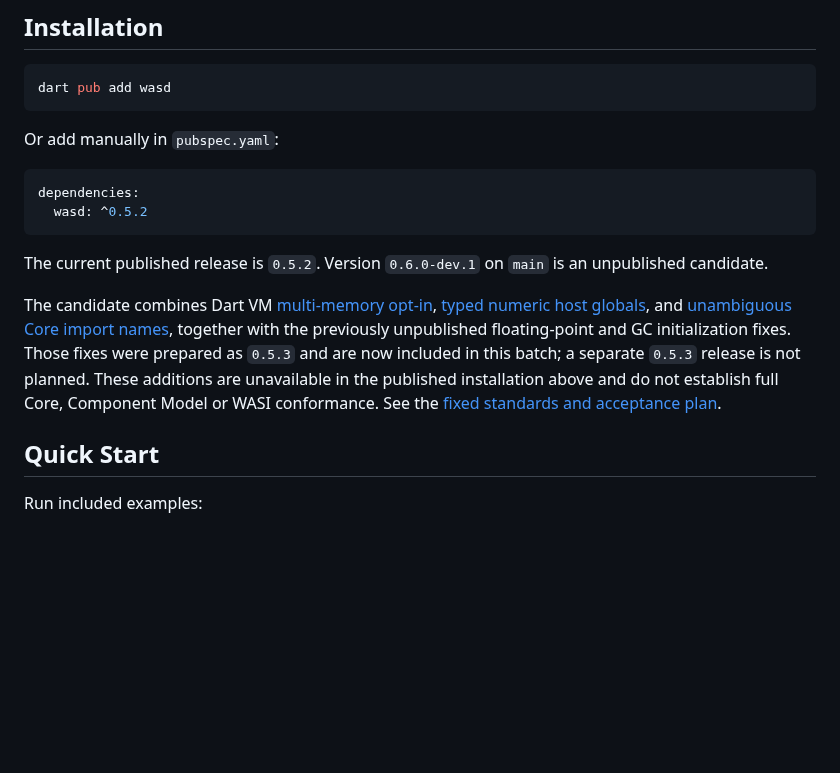
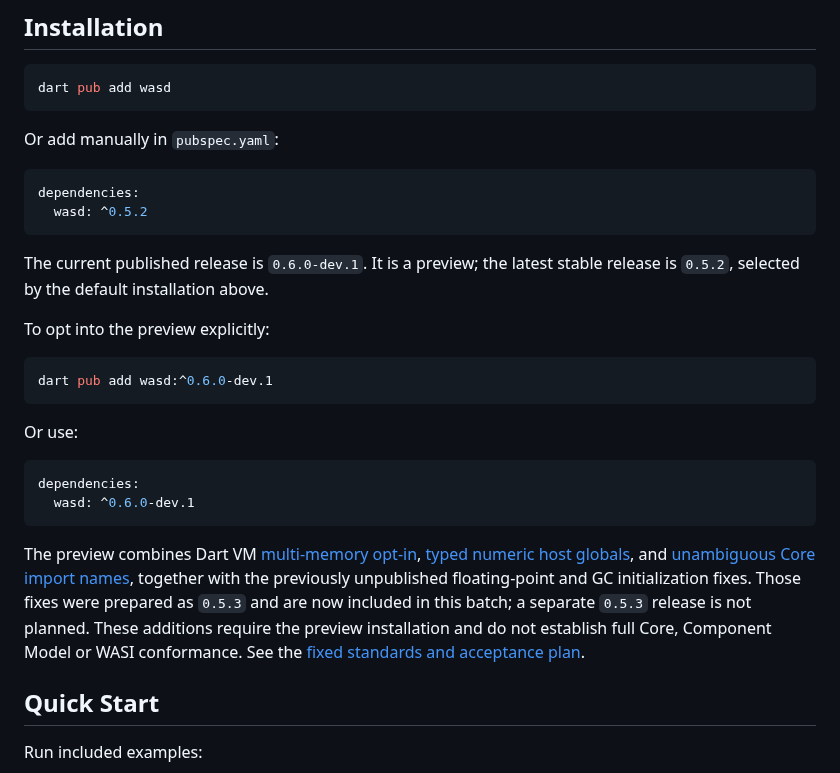
Before and after one commit to medz/wasd, a Markdown page: README.md, the part around the change. Drawn GitHub-style; blank space fills up the shorter version.

Commit message:
docs: prepare published 0.6.0-dev.1 preview instructions

````diff
--- a/README.md
+++ b/README.md
@@ -43,17 +43,29 @@ dependencies:
   wasd: ^0.5.2
 ```
 
-The current published release is `0.5.2`. Version `0.6.0-dev.1` on `main` is an
-unpublished candidate.
+The current published release is `0.6.0-dev.1`. It is a preview; the latest
+stable release is `0.5.2`, selected by the default installation above.
 
-The candidate combines Dart VM [multi-memory opt-in](doc/core_features.md),
+To opt into the preview explicitly:
+
+```bash
+dart pub add wasd:^0.6.0-dev.1
+```
+
+Or use:
+
+```yaml
+dependencies:
+  wasd: ^0.6.0-dev.1
+```
+
+The preview combines Dart VM [multi-memory opt-in](doc/core_features.md),
 [typed numeric host globals](doc/host_globals.md), and
 [unambiguous Core import names](doc/import_identity.md), together with the
 previously unpublished floating-point and GC initialization fixes. Those fixes
 were prepared as `0.5.3` and are now included in this batch; a separate `0.5.3`
-release is not planned. These additions are unavailable in the published
-installation above and do not establish full Core, Component Model or WASI
-conformance. See the [fixed standards and acceptance plan](doc/standards.md).
+release is not planned. These additions require the preview installation and
+do not establish full Core, Component Model or WASI conformance. See the [fixed standards and acceptance plan](doc/standards.md).
 
 ## Quick Start
 
````
Also changed, not shown: CHANGELOG.md (+1 -1 lines), doc/core_features.md (+2 -2 lines).
